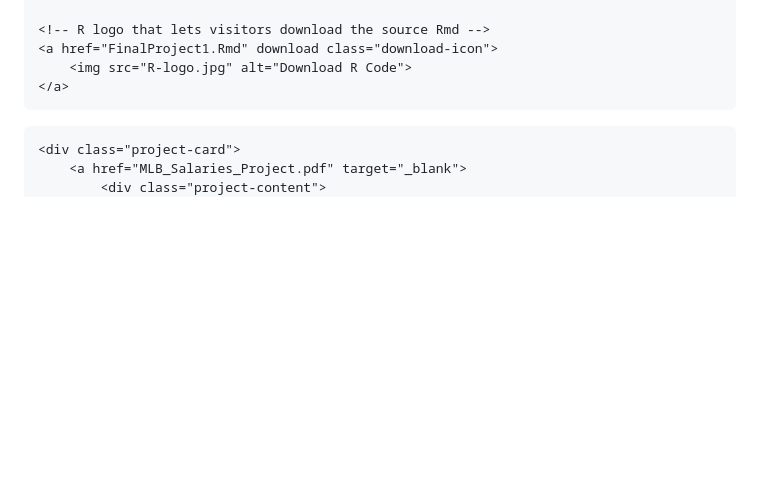
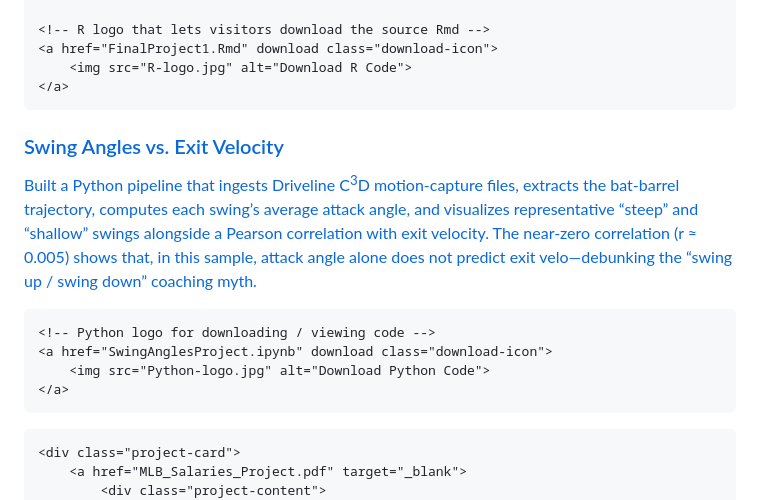
Before and after one commit to lukehamm03/Luke-Hamm-Portfolio, a Markdown page: README.md, the part around the change. Rendered like a GitHub page; blank space fills up the shorter version.

```diff
--- a/README.md
+++ b/README.md
@@ -178,6 +178,22 @@
     </a>
 </div>
 
+<!-- Swing-Angles Analysis -->
+<div class="project-card">
+    <!-- Opens the notebook on GitHub when clicked -->
+    <a href="SwingAnglesProject (2) (1).ipynb" target="_blank">
+        <div class="project-content">
+            <h3>Swing Angles vs. Exit Velocity</h3>
+            <p>Built a Python pipeline that ingests Driveline C<sup>3</sup>D motion-capture files, extracts the bat-barrel trajectory, computes each swing’s average attack angle, and visualizes representative “steep” and “shallow” swings alongside a Pearson correlation with exit velocity. The near-zero correlation (r ≈ 0.005) shows that, in this sample, attack angle alone does not predict exit velo—debunking the “swing up / swing down” coaching myth.</p>
+        </div>
+    </a>
+
+    <!-- Python logo for downloading / viewing code -->
+    <a href="SwingAnglesProject.ipynb" download class="download-icon">
+        <img src="Python-logo.jpg" alt="Download Python Code">
+    </a>
+</div>
+
     <div class="project-card">
         <a href="MLB_Salaries_Project.pdf" target="_blank">
             <div class="project-content">
```
